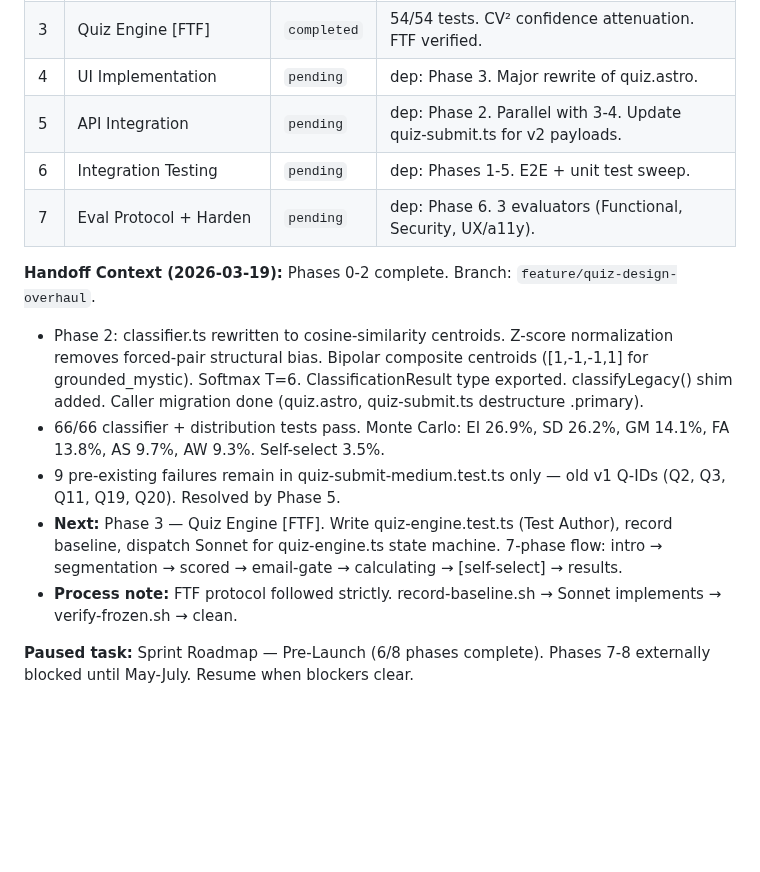
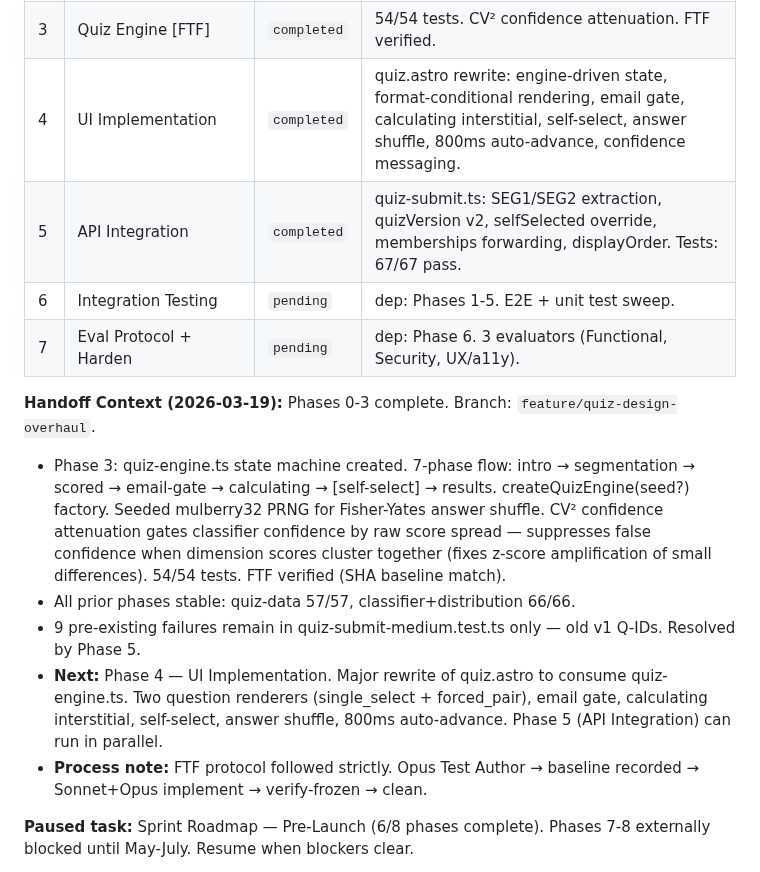
Before and after one commit to TayQuig/thehermeticflight, a Markdown page: TASKBOARD.md, the part around the change. Drawn GitHub-style; blank space fills up the shorter version.

Commit message:
chore: complete Phase 4 (UI Implementation), Phase 5 (API Integration)

```diff
--- a/TASKBOARD.md
+++ b/TASKBOARD.md
@@ -66,17 +66,17 @@ segmentation, rewrite classifier to cosine-similarity centroids, add email gate
 | 1 | Data Model + Scoring Pipeline [FTF] | `completed` | 57/57 tests. FTF verified (record-baseline.sh + verify-frozen.sh). Downstream .scored→.phase migrated by subagent. |
 | 2 | Classifier Redesign [FTF] | `completed` | 66/66 tests. Z-score + cosine-sim + softmax(T=6). Monte Carlo: all 6 >5%, none >40%, AS 9.7%, self-select 3.5%. FTF verified. |
 | 3 | Quiz Engine [FTF] | `completed` | 54/54 tests. CV² confidence attenuation. FTF verified. |
-| 4 | UI Implementation | `pending` | dep: Phase 3. Major rewrite of quiz.astro. |
-| 5 | API Integration | `pending` | dep: Phase 2. Parallel with 3-4. Update quiz-submit.ts for v2 payloads. |
+| 4 | UI Implementation | `completed` | quiz.astro rewrite: engine-driven state, format-conditional rendering, email gate, calculating interstitial, self-select, answer shuffle, 800ms auto-advance, confidence messaging. |
+| 5 | API Integration | `completed` | quiz-submit.ts: SEG1/SEG2 extraction, quizVersion v2, selfSelected override, memberships forwarding, displayOrder. Tests: 67/67 pass. |
 | 6 | Integration Testing | `pending` | dep: Phases 1-5. E2E + unit test sweep. |
 | 7 | Eval Protocol + Harden | `pending` | dep: Phase 6. 3 evaluators (Functional, Security, UX/a11y). |
 
-**Handoff Context (2026-03-19):** Phases 0-2 complete. Branch: `feature/quiz-design-overhaul`.
-- Phase 2: classifier.ts rewritten to cosine-similarity centroids. Z-score normalization removes forced-pair structural bias. Bipolar composite centroids ([1,-1,-1,1] for grounded_mystic). Softmax T=6. ClassificationResult type exported. classifyLegacy() shim added. Caller migration done (quiz.astro, quiz-submit.ts destructure .primary).
-- 66/66 classifier + distribution tests pass. Monte Carlo: EI 26.9%, SD 26.2%, GM 14.1%, FA 13.8%, AS 9.7%, AW 9.3%. Self-select 3.5%.
-- 9 pre-existing failures remain in quiz-submit-medium.test.ts only — old v1 Q-IDs (Q2, Q3, Q11, Q19, Q20). Resolved by Phase 5.
-- **Next:** Phase 3 — Quiz Engine [FTF]. Write quiz-engine.test.ts (Test Author), record baseline, dispatch Sonnet for quiz-engine.ts state machine. 7-phase flow: intro → segmentation → scored → email-gate → calculating → [self-select] → results.
-- **Process note:** FTF protocol followed strictly. record-baseline.sh → Sonnet implements → verify-frozen.sh → clean.
+**Handoff Context (2026-03-19):** Phases 0-3 complete. Branch: `feature/quiz-design-overhaul`.
+- Phase 3: quiz-engine.ts state machine created. 7-phase flow: intro → segmentation → scored → email-gate → calculating → [self-select] → results. createQuizEngine(seed?) factory. Seeded mulberry32 PRNG for Fisher-Yates answer shuffle. CV² confidence attenuation gates classifier confidence by raw score spread — suppresses false confidence when dimension scores cluster together (fixes z-score amplification of small differences). 54/54 tests. FTF verified (SHA baseline match).
+- All prior phases stable: quiz-data 57/57, classifier+distribution 66/66.
+- 9 pre-existing failures remain in quiz-submit-medium.test.ts only — old v1 Q-IDs. Resolved by Phase 5.
+- **Next:** Phase 4 — UI Implementation. Major rewrite of quiz.astro to consume quiz-engine.ts. Two question renderers (single_select + forced_pair), email gate, calculating interstitial, self-select, answer shuffle, 800ms auto-advance. Phase 5 (API Integration) can run in parallel.
+- **Process note:** FTF protocol followed strictly. Opus Test Author → baseline recorded → Sonnet+Opus implement → verify-frozen → clean.
 
 **Paused task:** Sprint Roadmap — Pre-Launch (6/8 phases complete). Phases 7-8
 externally blocked until May-July. Resume when blockers clear.
```
